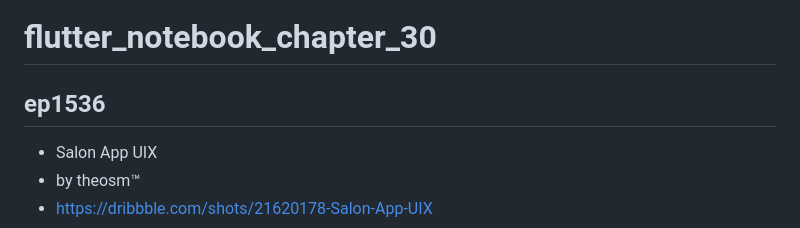
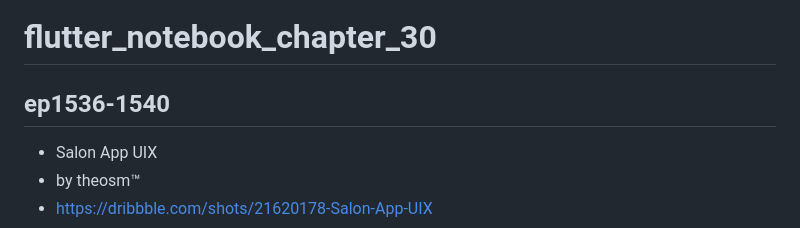
Before and after one commit to JAICHANGPARK/flutter_notebook_chapter_30, a Markdown page: README.md, the part around the change. Drawn GitHub-style.

```diff
--- a/README.md
+++ b/README.md
@@ -1,6 +1,6 @@
 # flutter_notebook_chapter_30
 
-## ep1536
+## ep1536-1540
 
 - Salon App UIX
 - by theosm™
```
